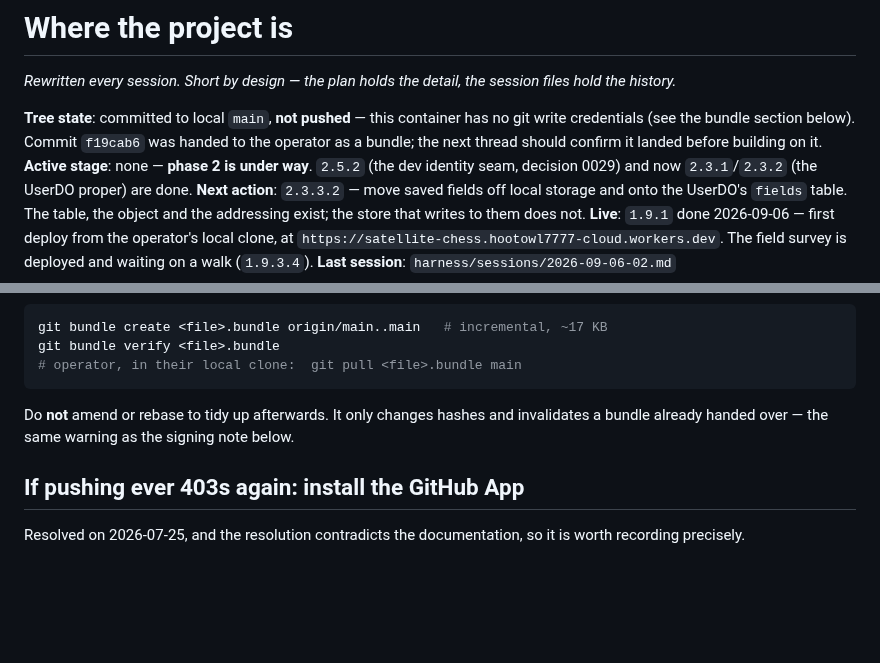
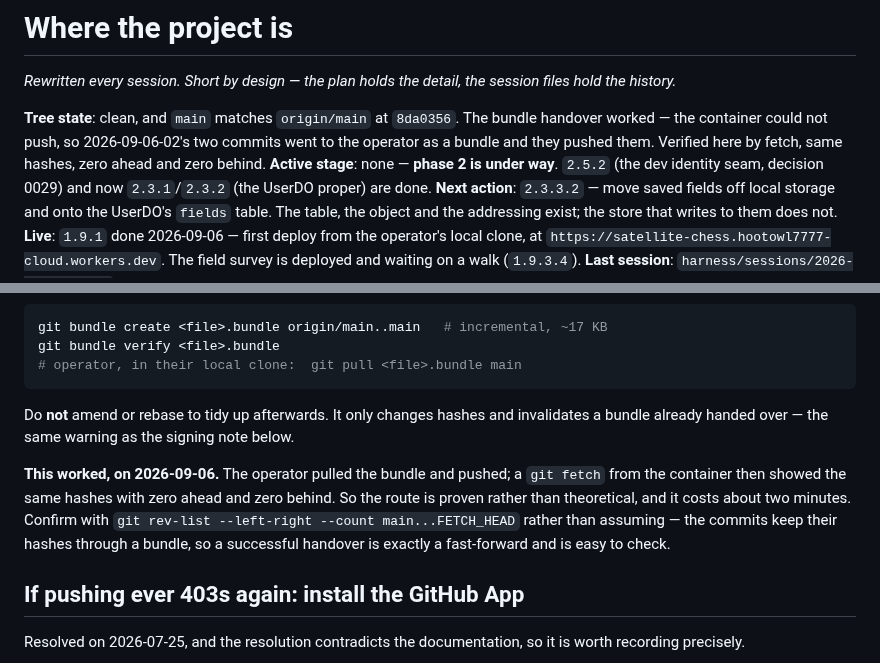
Before and after one commit to JEdward7777/Satellite-Chess, a Markdown page: harness/STATE.md, 2 parts joined by grey strips. Rendered like a GitHub page; blank space fills up the shorter version.

Commit message:
The bundle handover landed; STATE.md said otherwise
`main` matches `origin/main` at 8da0356 — the operator pulled the bundle and
pushed. Recorded that the route is proven rather than theoretical, with the
one-line check that confirms it, since a bundle preserves hashes and so a
successful handover is exactly a fast-forward.

A stale "not pushed" in STATE.md is the specific failure that file already
warns about, so it does not get to sit there.

Co-Authored-By: Claude Opus 5 <noreply@anthropic.com>

```diff
--- a/harness/STATE.md
+++ b/harness/STATE.md
@@ -3,10 +3,10 @@
 *Rewritten every session. Short by design — the plan holds the detail, the session
 files hold the history.*
 
-**Tree state**: committed to local `main`, **not pushed** — this container has no
-git write credentials (see the bundle section below). Commit `f19cab6` was handed
-to the operator as a bundle; the next thread should confirm it landed before
-building on it.
+**Tree state**: clean, and `main` matches `origin/main` at `8da0356`. The bundle
+handover worked — the container could not push, so 2026-09-06-02's two commits
+went to the operator as a bundle and they pushed them. Verified here by fetch,
+same hashes, zero ahead and zero behind.
 **Active stage**: none — **phase 2 is under way**. `2.5.2` (the dev identity
 seam, decision 0029) and now `2.3.1`/`2.3.2` (the UserDO proper) are done.
 **Next action**: `2.3.3.2` — move saved fields off local storage and onto the
@@ -550,6 +550,13 @@ Do **not** amend or rebase to tidy up afterwards. It only changes hashes and
 invalidates a bundle already handed over — the same warning as the signing note
 below.
 
+**This worked, on 2026-09-06.** The operator pulled the bundle and pushed; a
+`git fetch` from the container then showed the same hashes with zero ahead and
+zero behind. So the route is proven rather than theoretical, and it costs about
+two minutes. Confirm with `git rev-list --left-right --count main...FETCH_HEAD`
+rather than assuming — the commits keep their hashes through a bundle, so a
+successful handover is exactly a fast-forward and is easy to check.
+
 ## If pushing ever 403s again: install the GitHub App
 
 Resolved on 2026-07-25, and the resolution contradicts the documentation, so it is
```
Also changed, not shown: harness/sessions/2026-09-06-02.md (+3 -2 lines).
